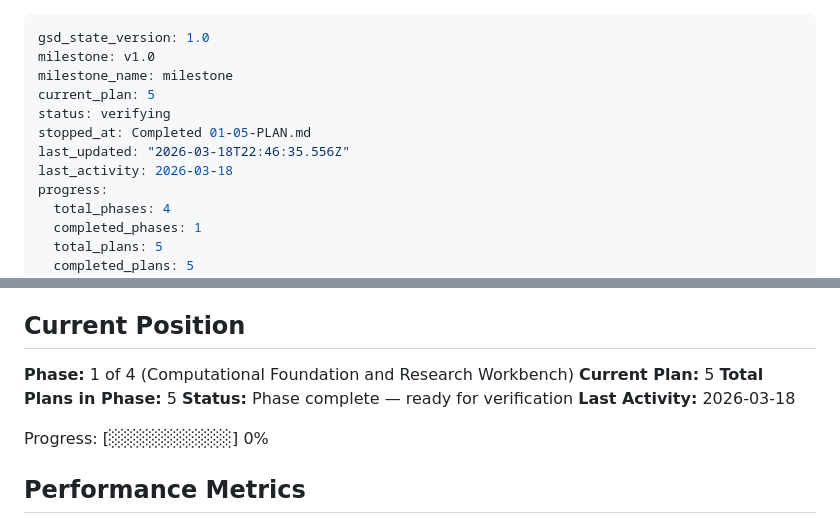
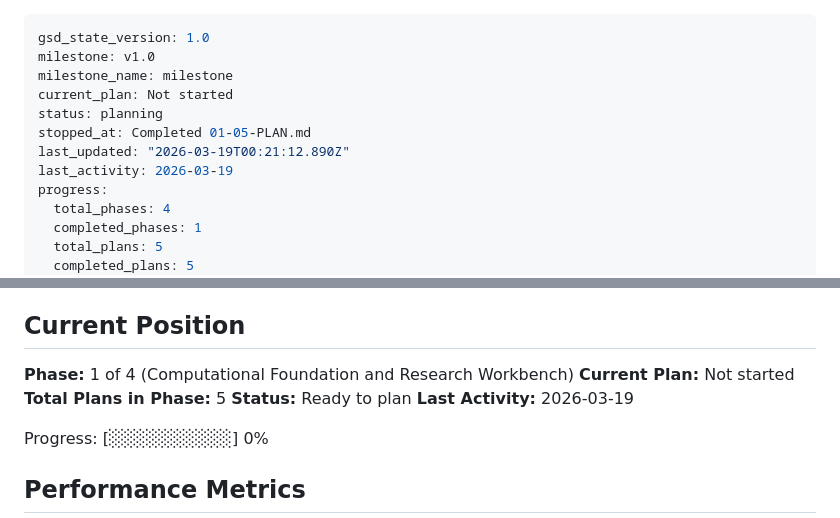
Before and after one commit to vaughanjt/RiemannHypothesisProof, a Markdown page: .planning/STATE.md, 2 parts joined by grey strips. GitHub-like rendering.

Commit message:
docs(phase-1): complete phase execution
Phase 1: Computational Foundation and Research Workbench
- 5/5 plans executed across 2 waves
- 85 tests passing, 0 failures
- Verification: passed (5/5 must-haves)
- All 8 requirements satisfied (COMP-01..04, VIZ-01..02, RSRCH-01..02)

Co-Authored-By: Claude Opus 4.6 (1M context) <noreply@anthropic.com>

```diff
--- a/.planning/STATE.md
+++ b/.planning/STATE.md
@@ -2,11 +2,11 @@
 gsd_state_version: 1.0
 milestone: v1.0
 milestone_name: milestone
-current_plan: 5
-status: verifying
+current_plan: Not started
+status: planning
 stopped_at: Completed 01-05-PLAN.md
-last_updated: "2026-03-18T22:46:35.556Z"
-last_activity: 2026-03-18
+last_updated: "2026-03-19T00:21:12.890Z"
+last_activity: 2026-03-19
 progress:
   total_phases: 4
   completed_phases: 1
@@ -27,10 +27,10 @@ See: .planning/PROJECT.md (updated 2026-03-18)
 ## Current Position
 
 **Phase:** 1 of 4 (Computational Foundation and Research Workbench)
-**Current Plan:** 5
+**Current Plan:** Not started
 **Total Plans in Phase:** 5
-**Status:** Phase complete — ready for verification
-**Last Activity:** 2026-03-18
+**Status:** Ready to plan
+**Last Activity:** 2026-03-19
 
 Progress: [░░░░░░░░░░] 0%
 
```
Also changed, not shown: 1 other file.
